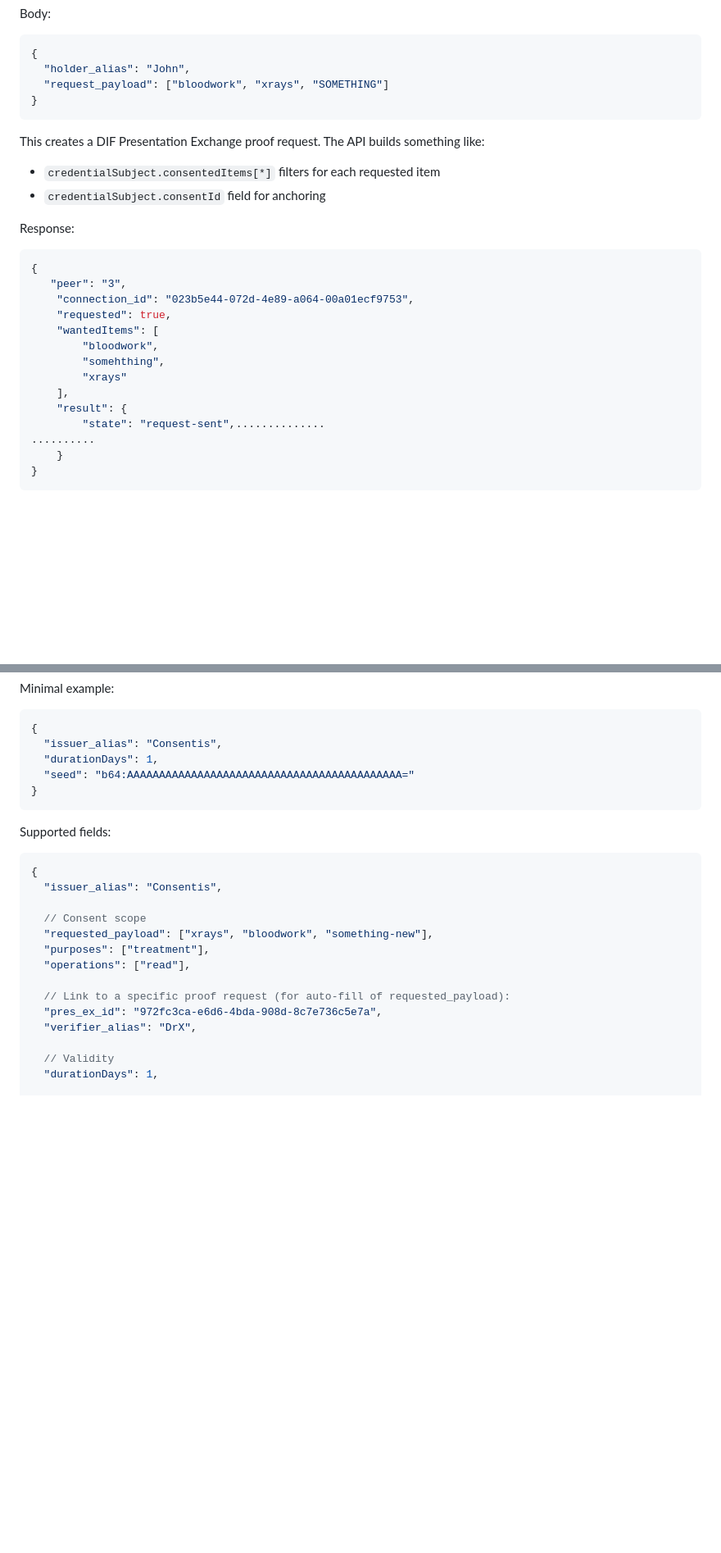
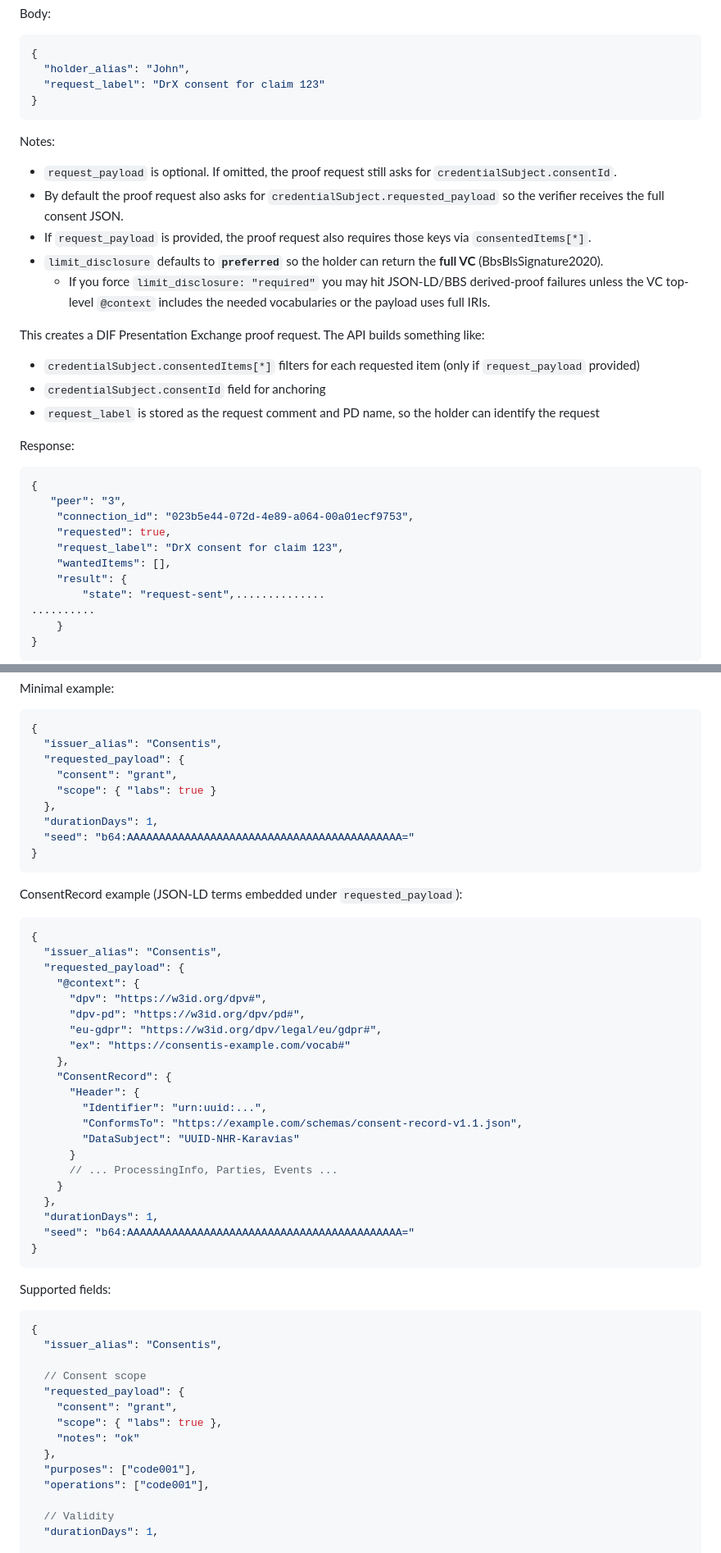
Before and after one commit to StamZo/consentis-blackbox, a Markdown page: application-gateway-typescript/BlackBoxReadMe.md, 2 parts joined by grey strips. Shown at 82% size. Drawn GitHub-style; blank space fills up the shorter version.

Commit message:
Revise BlackBoxReadMe with updated API details
Updated the BlackBoxReadMe.md to reflect changes in DID bootstrap and connection invitation details, including issuer anchoring and alias rules.

````diff
--- a/application-gateway-typescript/BlackBoxReadMe.md
+++ b/application-gateway-typescript/BlackBoxReadMe.md
@@ -273,14 +275,22 @@ Body:
 ```json
 {
   "holder_alias": "John",
-  "request_payload": ["bloodwork", "xrays", "SOMETHING"]
+  "request_label": "DrX consent for claim 123"
 }
 ```
 
+Notes:
+- `request_payload` is optional. If omitted, the proof request still asks for `credentialSubject.consentId`.
+- By default the proof request also asks for `credentialSubject.requested_payload` so the verifier receives the full consent JSON.
+- If `request_payload` is provided, the proof request also requires those keys via `consentedItems[*]`.
+- `limit_disclosure` defaults to **`preferred`** so the holder can return the **full VC** (BbsBlsSignature2020).
+  - If you force `limit_disclosure: "required"` you may hit JSON-LD/BBS derived-proof failures unless the VC top-level `@context` includes the needed vocabularies or the payload uses full IRIs.
+
 This creates a DIF Presentation Exchange proof request. The API builds something like:
 
-- `credentialSubject.consentedItems[*]` filters for each requested item
+- `credentialSubject.consentedItems[*]` filters for each requested item (only if `request_payload` provided)
 - `credentialSubject.consentId` field for anchoring
+- `request_label` is stored as the request comment and PD name, so the holder can identify the request
 
 Response:
 
@@ -289,11 +299,8 @@ Response:
    "peer": "3",
     "connection_id": "023b5e44-072d-4e89-a064-00a01ecf9753",
     "requested": true,
-    "wantedItems": [
-        "bloodwork",
-        "somehthing",
-        "xrays"
-    ],
+    "request_label": "DrX consent for claim 123",
+    "wantedItems": [],
     "result": {
         "state": "request-sent",..............
 ..........
@@ -347,6 +354,36 @@ Minimal example:
 ```json
 {
   "issuer_alias": "Consentis",
+  "requested_payload": {
+    "consent": "grant",
+    "scope": { "labs": true }
+  },
+  "durationDays": 1,
+  "seed": "b64:AAAAAAAAAAAAAAAAAAAAAAAAAAAAAAAAAAAAAAAAAAA="
+}
+```
+
+ConsentRecord example (JSON-LD terms embedded under `requested_payload`):
+
+```json
+{
+  "issuer_alias": "Consentis",
+  "requested_payload": {
+    "@context": {
+      "dpv": "https://w3id.org/dpv#",
+      "dpv-pd": "https://w3id.org/dpv/pd#",
+      "eu-gdpr": "https://w3id.org/dpv/legal/eu/gdpr#",
+      "ex": "https://consentis-example.com/vocab#"
+    },
+    "ConsentRecord": {
+      "Header": {
+        "Identifier": "urn:uuid:...",
+        "ConformsTo": "https://example.com/schemas/consent-record-v1.1.json",
+        "DataSubject": "UUID-NHR-Karavias"
+      }
+      // ... ProcessingInfo, Parties, Events ...
+    }
+  },
   "durationDays": 1,
   "seed": "b64:AAAAAAAAAAAAAAAAAAAAAAAAAAAAAAAAAAAAAAAAAAA="
 }
@@ -359,13 +396,13 @@ Supported fields:
   "issuer_alias": "Consentis",
 
   // Consent scope
-  "requested_payload": ["xrays", "bloodwork", "something-new"],
-  "purposes": ["treatment"],
-  "operations": ["read"],
-
-  // Link to a specific proof request (for auto-fill of requested_payload):
-  "pres_ex_id": "972fc3ca-e6d6-4bda-908d-8c7e736c5e7a",
-  "verifier_alias": "DrX",
+  "requested_payload": {
+    "consent": "grant",
+    "scope": { "labs": true },
+    "notes": "ok"
+  },
+  "purposes": ["code001"],
+  "operations": ["code001"],
 
   // Validity
   "durationDays": 1,
````
Also changed, not shown: other parts of application-gateway-typescript/BlackBoxReadMe.md (+29 -28 lines).
